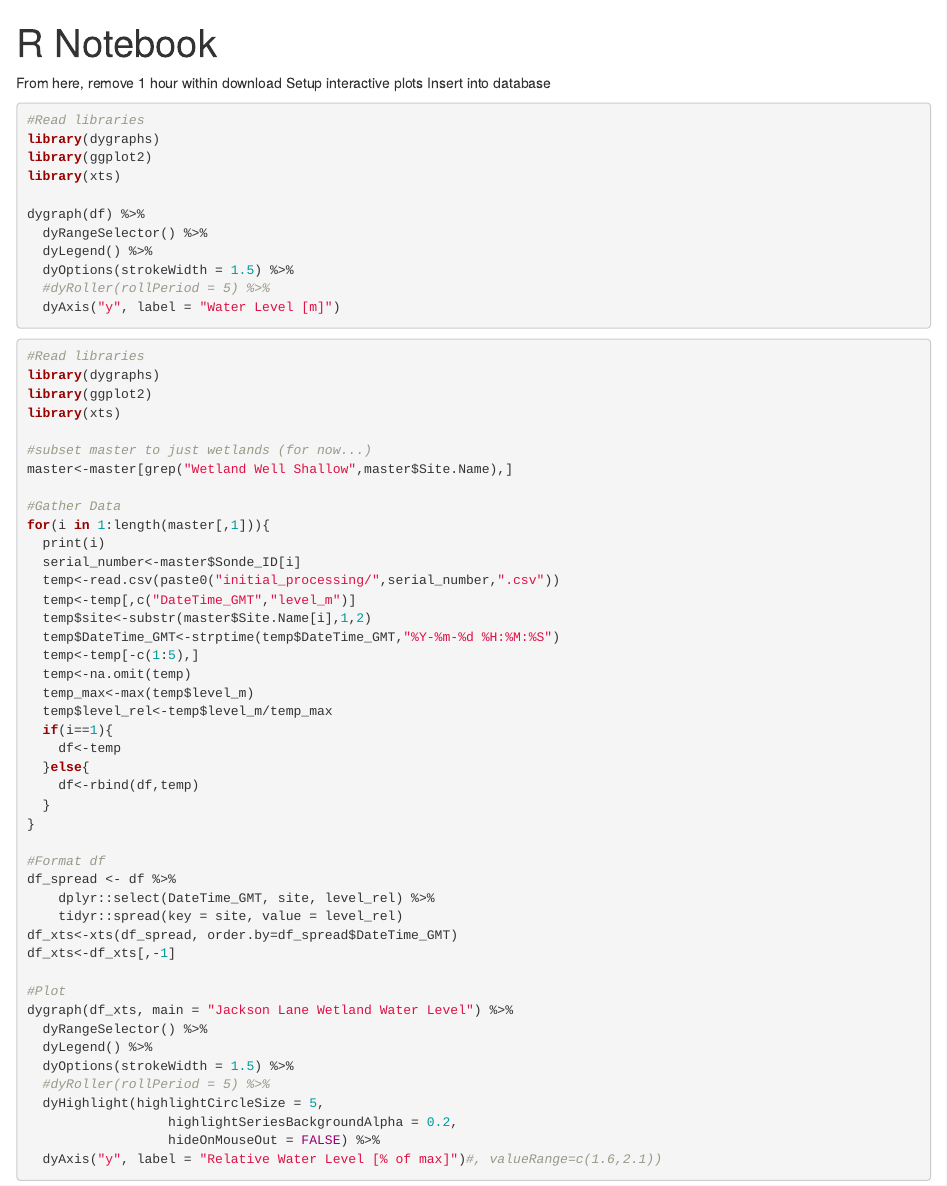
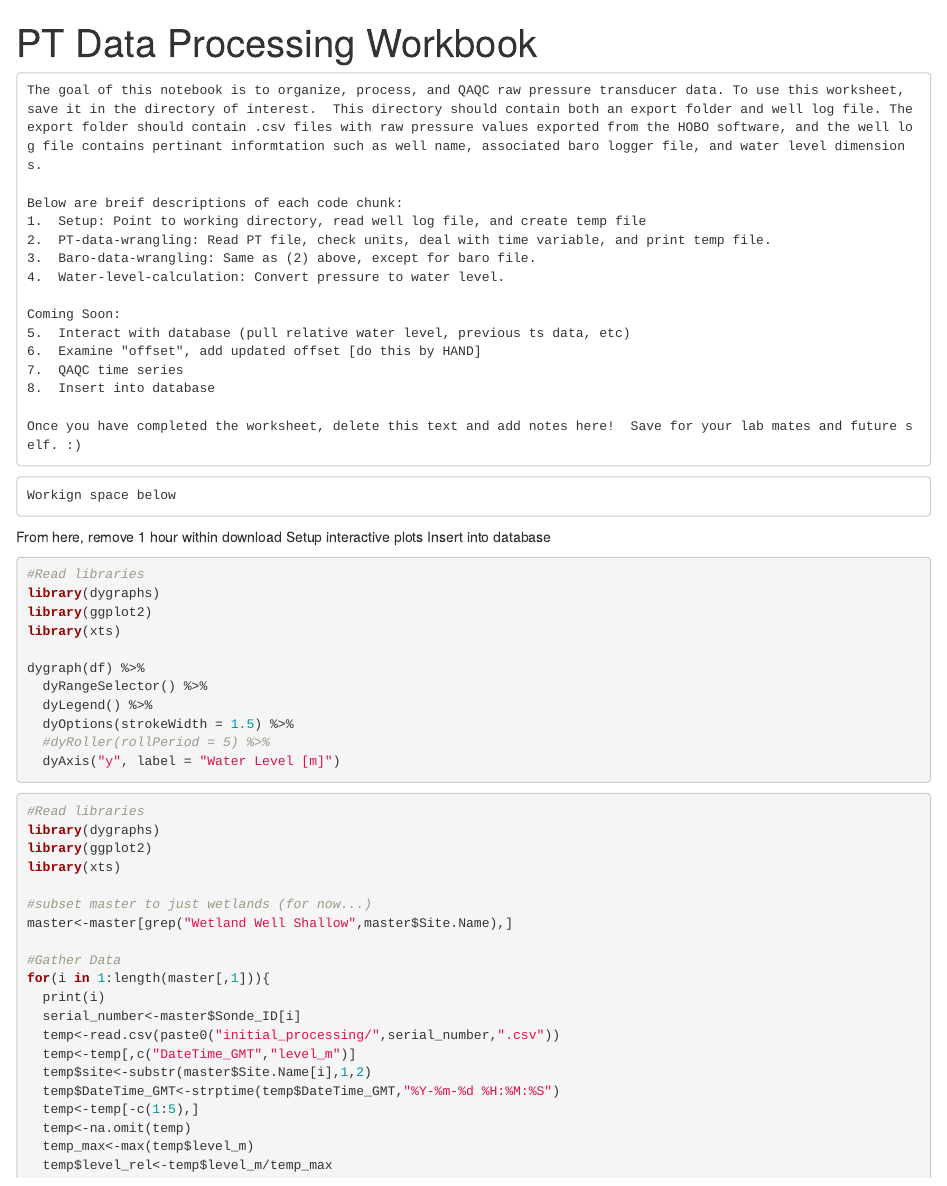
Before and after one commit to DelmarvaDisco/waterLevel, an R Markdown document (PT_Data_Processing.Rmd): the page in a window 1100 px wide, from its top. Rendered offline with R 4.5, knitr and Pandoc, with nearby package versions; the code chunks are not run, so their results and figures are left out.

````diff
--- a/PT_Data_Processing.Rmd
+++ b/PT_Data_Processing.Rmd
@@ -1,9 +1,25 @@
 ---
-title: "R Notebook"
+title: "PT Data Processing Workbook"
 output:
   html_notebook:
     fig_width: 6
 ---
+
+    The goal of this notebook is to organize, process, and QAQC raw pressure transducer data. To use this worksheet, save it in the directory of interest.  This directory should contain both an export folder and well log file. The export folder should contain .csv files with raw pressure values exported from the HOBO software, and the well log file contains pertinant informtation such as well name, associated baro logger file, and water level dimensions.
+
+    Below are breif descriptions of each code chunk:
+    1.  Setup: Point to working directory, read well log file, and create temp file
+    2.  PT-data-wrangling: Read PT file, check units, deal with time variable, and print temp file.
+    3.  Baro-data-wrangling: Same as (2) above, except for baro file.
+    4.  Water-level-calculation: Convert pressure to water level.
+
+    Coming Soon:
+    5.  Interact with database (pull relative water level, previous ts data, etc)
+    6.  Examine "offset", add updated offset [do this by HAND]
+    7.  QAQC time series
+    8.  Insert into database
+
+    Once you have completed the worksheet, delete this text and add notes here!  Save for your lab mates and future self. :)
 
 ```{r setup, include=FALSE}
 #Clear Memory
@@ -216,6 +232,16 @@
 
 
 
+
+
+
+
+
+    Workign space below
+
+
+
+
 From here, remove 1 hour within download
 Setup interactive plots
 Insert into database
````
Also changed, not shown: SQLight_Database_Setup.Rmd (added, +8 -0 lines).
